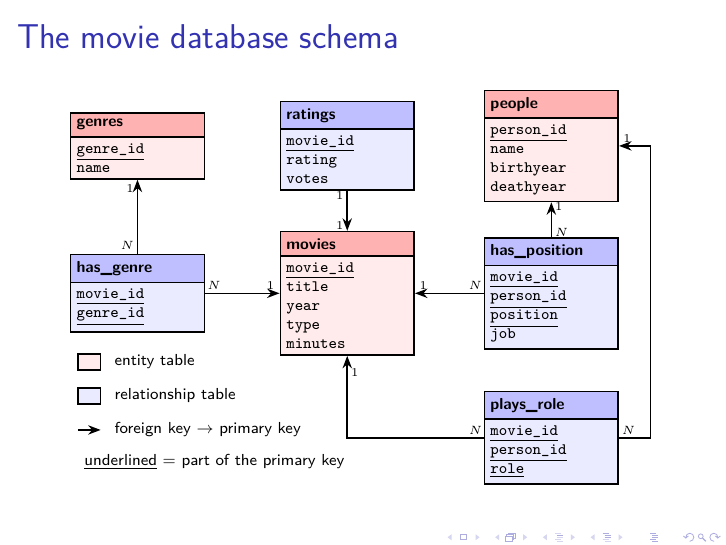
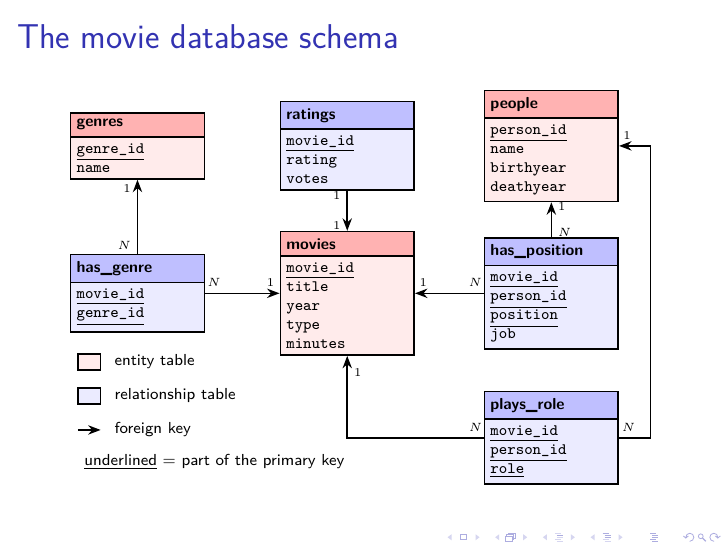
Before and after one commit to ept/databases, LaTeX slides (databases-slides.tex, which reads databases.tex): page 23 of 37 before the commit and page 22 of 36 after it. Compiled offline with pdfLaTeX.

Commit message:
Rework the build order and legend of the schema diagram
On s:moviedb-schema:

* Build order is now the three entity tables, then has_genre, then ratings,
  then has_position, then plays_role, each with its foreign key arrows. Only
  has_genre and ratings swap places; the frame drops from six overlays to
  five, since the legend no longer needs one of its own.
* The legend shows from the first step onwards, so the reader has the key to
  the colours and the underlining before the first relationship table
  appears. It sits in the empty bottom-left of the canvas, which no table
  ever occupies, so nothing collides.
* Its arrow is labelled just "foreign key" rather than "foreign key ->
  primary key". The arrow is the only arrow type in the diagram, and what it
  points at is already covered by the "underlined = part of the primary key"
  entry below it.
* The cardinality labels get inner sep 3pt rather than 1.5pt, doubling the
  clearance between each 1 or N and the arrow it sits beside. The extent of
  the diagram is unaffected: its ink still measures 291.88pt wide, exactly as
  before, because the outermost ink comes from the table nodes rather than
  from these labels.

Co-Authored-By: Claude Opus 5 (1M context) <noreply@anthropic.com>

```diff
--- a/databases.tex
+++ b/databases.tex
@@ -278,7 +278,7 @@ A diagram like this is the quickest way to get your bearings in an unfamiliar da
         \tikzstyle{entity}=[tbl,rectangle split part fill={red!30,red!8}]
         \tikzstyle{jointbl}=[tbl,rectangle split part fill={blue!25,blue!8}]
         \tikzstyle{fk}=[-{Stealth[length=2.2mm]},thick]
-        \tikzstyle{card}=[font=\tiny,inner sep=1.5pt]
+        \tikzstyle{card}=[font=\tiny,inner sep=3pt]
         \useasboundingbox (-0.1,-0.15) rectangle (10.65,6.75);
 
         % Entity tables
@@ -290,9 +290,9 @@ A diagram like this is the quickest way to get your bearings in an unfamiliar da
             {\textbf{people}\nodepart{second}\ttfamily\underline{person\_id}\\name\\birthyear\\deathyear};
 
         % Relationship tables
-        \node<2-> [jointbl] (ratings) at (5.0,5.9)
+        \node<3-> [jointbl] (ratings) at (5.0,5.9)
             {\textbf{ratings}\nodepart{second}\ttfamily\underline{movie\_id}\\rating\\votes};
-        \node<3-> [jointbl] (hasgenre) at (1.3,3.3)
+        \node<2-> [jointbl] (hasgenre) at (1.3,3.3)
             {\textbf{has\_genre}\nodepart{second}\ttfamily\underline{movie\_id}\\\underline{genre\_id}};
         \node<4-> [jointbl] (haspos) at (8.6,3.3)
             {\textbf{has\_position}\nodepart{second}\ttfamily\underline{movie\_id}\\\underline{person\_id}\\\underline{position}\\job};
@@ -300,6 +300,3 @@ A diagram like this is the quickest way to get your bearings in an unfamiliar da
             {\textbf{plays\_role}\nodepart{second}\ttfamily\underline{movie\_id}\\\underline{person\_id}\\\underline{role}};
 
         % Foreign keys
-        \draw<2-> [fk] (ratings.south)   -- node [card,left,pos=0.12]  {$1$} node [card,left,pos=0.88]  {$1$} (movies.north);
-        \draw<3-> [fk] (hasgenre.north)  -- node [card,left,pos=0.12]  {$N$} node [card,left,pos=0.88]  {$1$} (genres.south);
-        \draw<3-> [fk] (hasgenre.east)   -- node [card,above,pos=0.12] {$N$} node [card,above,pos=0.88] {$1$} (movies.west);
@@ -309,10 +309,3 @@ A diagram like this is the quickest way to get your bearings in an unfamiliar da
         \draw<5-> [fk] (playsrole.east)  -- node [card,above,pos=0.3]  {$N$} (10.35,0.75) -- (10.35,5.9) -- node [card,above,pos=0.75] {$1$} (people.east);
 
         % Legend
-        \draw<6-> [thick,fill=red!8]  (0.25,1.95) rectangle +(0.4,0.28);
-        \node<6-> [anchor=west,font=\scriptsize] at (0.75,2.09) {entity table};
-        \draw<6-> [thick,fill=blue!8] (0.25,1.35) rectangle +(0.4,0.28);
-        \node<6-> [anchor=west,font=\scriptsize] at (0.75,1.49) {relationship table};
-        \draw<6-> [fk] (0.25,0.89) -- (0.65,0.89);
-        \node<6-> [anchor=west,font=\scriptsize] at (0.75,0.89) {foreign key $\rightarrow$ primary key};
-        \node<6-> [anchor=west,font=\scriptsize] at (0.22,0.32) {\underline{underlined} = part of the primary key};
```
Also changed, not shown: databases.tex (10 more changed lines).
